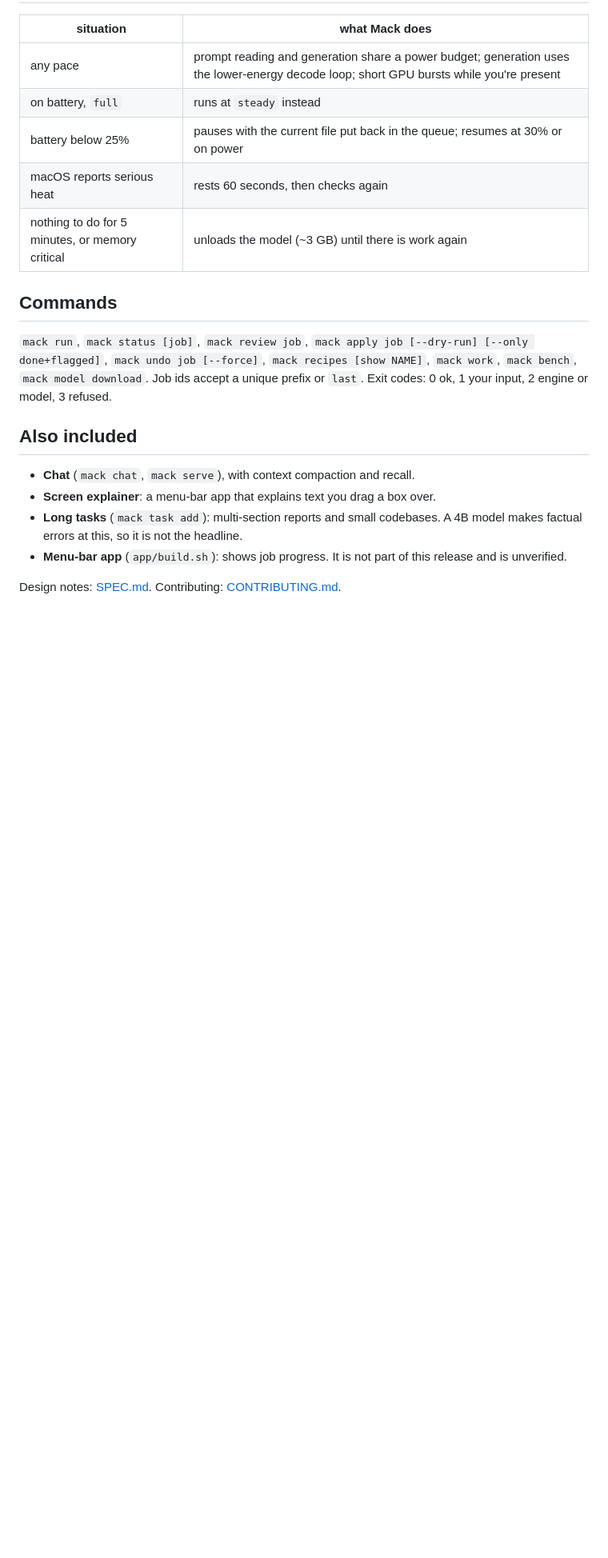
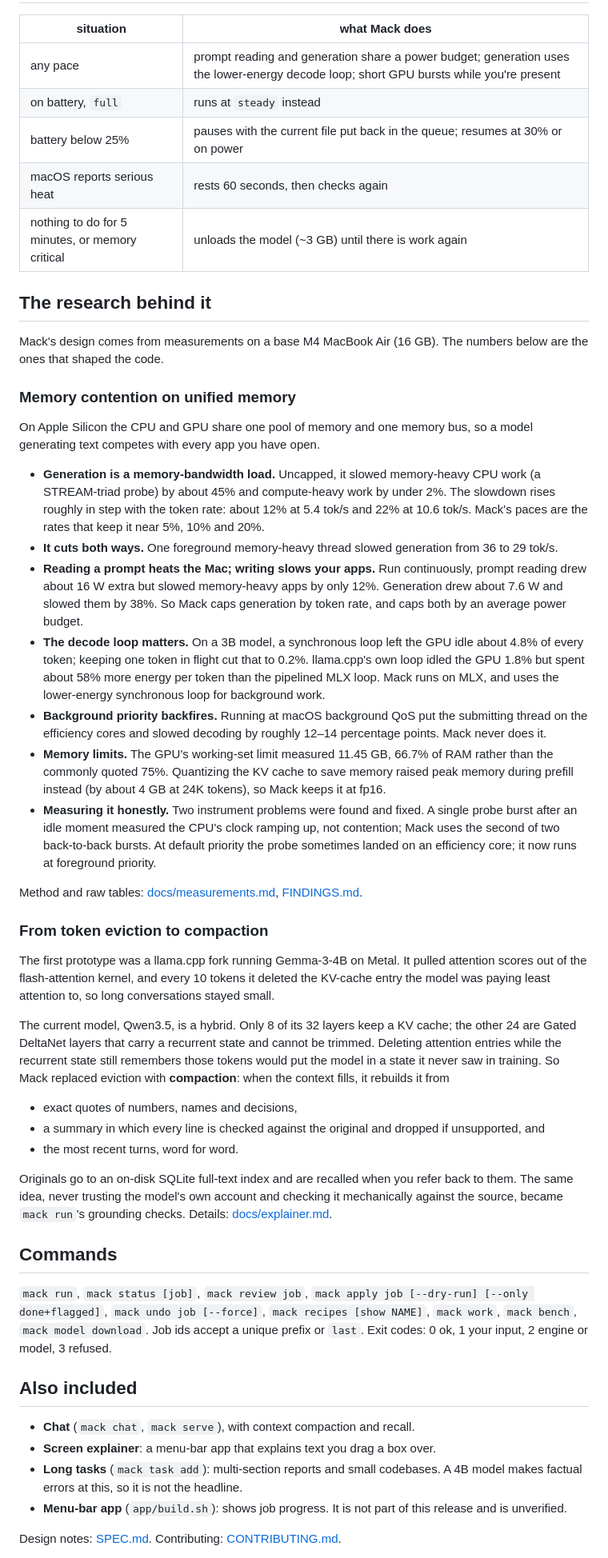
Before and after one commit to Applejuice1123/mack, a Markdown page: README.md, the part around the change. Shown at 80% size. GitHub-like rendering; blank space fills up the shorter version.

Commit message:
README: describe the memory-contention research and the move from token eviction to compaction

```diff
--- a/README.md
+++ b/README.md
@@ -105,6 +105,69 @@ is often wrong at open-ended work, so Mack does not try:
 | macOS reports serious heat | rests 60 seconds, then checks again |
 | nothing to do for 5 minutes, or memory critical | unloads the model (~3 GB) until there is work again |
 
+## The research behind it
+
+Mack's design comes from measurements on a base M4 MacBook Air (16 GB). The
+numbers below are the ones that shaped the code.
+
+### Memory contention on unified memory
+
+On Apple Silicon the CPU and GPU share one pool of memory and one memory bus, so
+a model generating text competes with every app you have open.
+
+- **Generation is a memory-bandwidth load.** Uncapped, it slowed memory-heavy CPU
+  work (a STREAM-triad probe) by about 45% and compute-heavy work by under 2%. The
+  slowdown rises roughly in step with the token rate: about 12% at 5.4 tok/s and
+  22% at 10.6 tok/s. Mack's paces are the rates that keep it near 5%, 10% and 20%.
+- **It cuts both ways.** One foreground memory-heavy thread slowed generation from
+  36 to 29 tok/s.
+- **Reading a prompt heats the Mac; writing slows your apps.** Run continuously,
+  prompt reading drew about 16 W extra but slowed memory-heavy apps by only 12%.
+  Generation drew about 7.6 W and slowed them by 38%. So Mack caps generation by
+  token rate, and caps both by an average power budget.
+- **The decode loop matters.** On a 3B model, a synchronous loop left the GPU idle about 4.8% of
+  every token; keeping one token in flight cut that to 0.2%. llama.cpp's own loop
+  idled the GPU 1.8% but spent about 58% more energy per token than the pipelined
+  MLX loop. Mack runs on MLX, and uses the lower-energy synchronous loop for
+  background work.
+- **Background priority backfires.** Running at macOS background QoS put the
+  submitting thread on the efficiency cores and slowed decoding by roughly 12–14
+  percentage points. Mack never does it.
+- **Memory limits.** The GPU's working-set limit measured 11.45 GB, 66.7% of RAM
+  rather than the commonly quoted 75%. Quantizing the KV cache to save memory
+  raised peak memory during prefill instead (by about 4 GB at 24K tokens), so
+  Mack keeps it at fp16.
+- **Measuring it honestly.** Two instrument problems were found and fixed. A single
+  probe burst after an idle moment measured the CPU's clock ramping up, not
+  contention; Mack uses the second of two back-to-back bursts. At default
+  priority the probe sometimes landed on an efficiency core; it now runs at
+  foreground priority.
+
+Method and raw tables: [docs/measurements.md](docs/measurements.md), [FINDINGS.md](FINDINGS.md).
+
+### From token eviction to compaction
+
+The first prototype was a llama.cpp fork running Gemma-3-4B on Metal. It pulled
+attention scores out of the flash-attention kernel, and every 10 tokens it deleted
+the KV-cache entry the model was paying least attention to, so long conversations
+stayed small.
+
+The current model, Qwen3.5, is a hybrid. Only 8 of its 32 layers keep a KV cache;
+the other 24 are Gated DeltaNet layers that carry a recurrent state and cannot be
+trimmed. Deleting attention entries while the recurrent state still remembers those
+tokens would put the model in a state it never saw in training. So Mack replaced
+eviction with **compaction**: when the context fills, it rebuilds it from
+
+- exact quotes of numbers, names and decisions,
+- a summary in which every line is checked against the original and dropped if
+  unsupported, and
+- the most recent turns, word for word.
+
+Originals go to an on-disk SQLite full-text index and are recalled when you refer
+back to them. The same idea, never trusting the model's own account and checking it
+mechanically against the source, became `mack run`'s grounding checks.
+Details: [docs/explainer.md](docs/explainer.md).
+
 ## Commands
 
 `mack run`, `mack status [job]`, `mack review job`, `mack apply job [--dry-run] [--only done+flagged]`,
```
